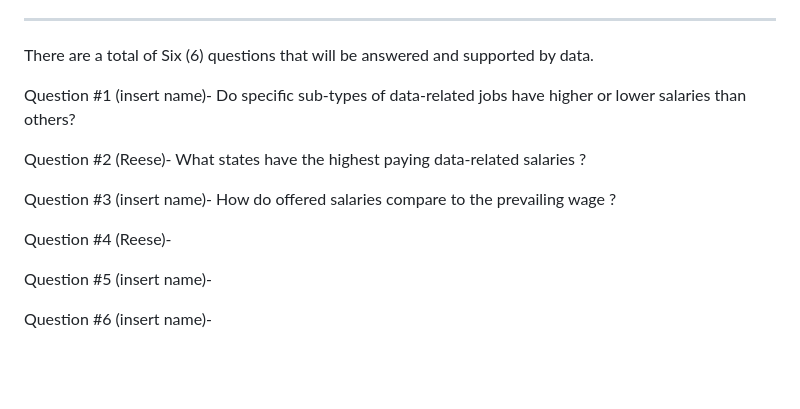
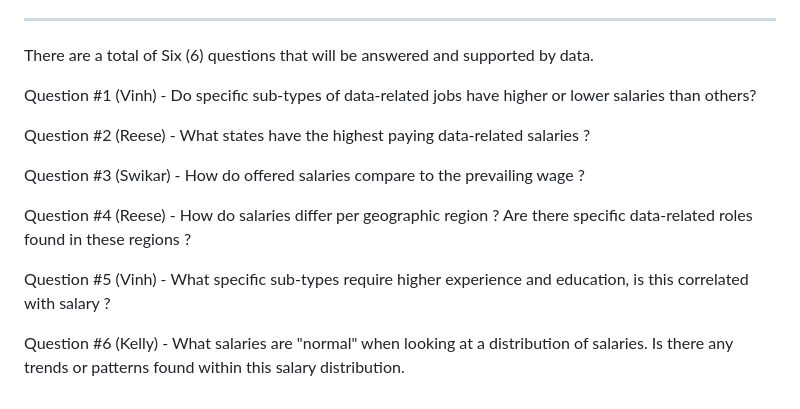
Before and after one commit to ReeseWatkinsNelson/GroupProject, a Markdown page: README.md, the part around the change. GitHub-like rendering; blank space fills up the shorter version.

Commit message:
Update README.md
Updating Questions for Everybody

```diff
--- a/README.md
+++ b/README.md
@@ -34,14 +34,17 @@ ________________________________________________________________________________
 
 There are a total of Six (6) questions that will be answered and supported by data.
 
-Question #1 (insert name)- Do specific sub-types of data-related jobs have higher or lower salaries than others?
+Question #1 (Vinh)   - Do specific sub-types of data-related jobs have higher or lower salaries than others?
 
-Question #2 (Reese)- What states have the highest paying data-related salaries ?
+Question #2 (Reese)  - What states have the highest paying data-related salaries ?
 
-Question #3 (insert name)- How do offered salaries compare to the prevailing wage ?
+Question #3 (Swikar) - How do offered salaries compare to the prevailing wage ?
 
-Question #4 (Reese)-
+Question #4 (Reese)  - How do salaries differ per geographic region ? Are there specific data-related roles
+                       found in these regions ?
 
-Question #5 (insert name)-
+Question #5 (Vinh)   - What specific sub-types require higher experience and education, is this correlated
+                       with salary ?
 
-Question #6 (insert name)-
+Question #6 (Kelly)  - What salaries are "normal" when looking at a distribution of salaries. Is there any
+                       trends or patterns found within this salary distribution.
```
